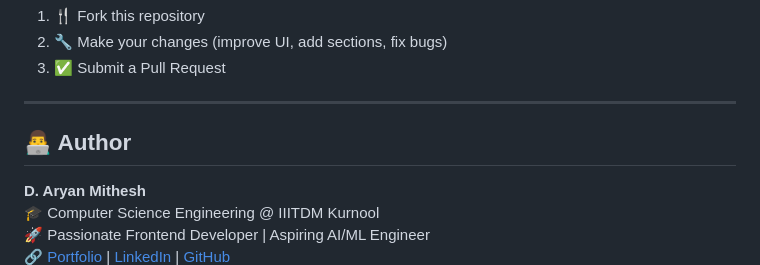
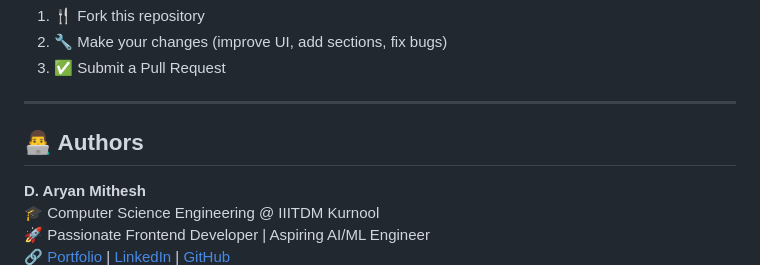
Before and after one commit to Google-Developers-Group-IIITDMK/FrontendForce-Medisphere, a Markdown page: README.md, the part around the change. Drawn GitHub-style.

```diff
--- a/README.md
+++ b/README.md
@@ -82,7 +82,7 @@ MediSphere/
 
   <hr>
 
-  <h2>👨‍💻 Author</h2>
+  <h2>👨‍💻 Authors</h2>
   <p>
     <b>D. Aryan Mithesh</b><br>
     🎓 Computer Science Engineering @ IIITDM Kurnool<br>
```
